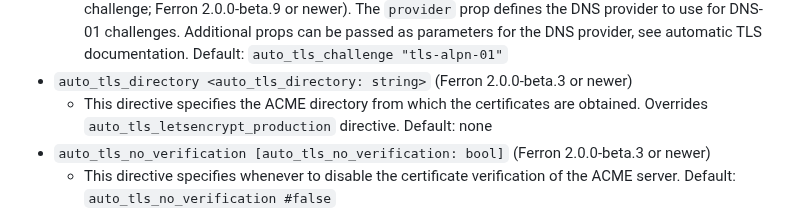
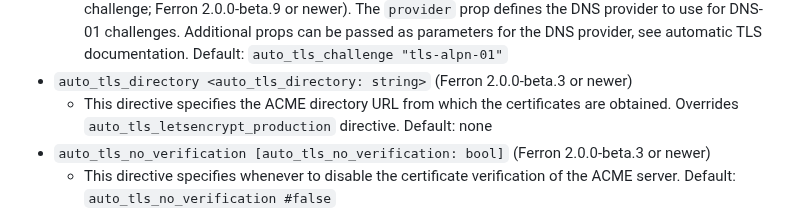
Before and after one commit to ferronweb/ferron, a Markdown page: docs/configuration-kdl.md, the part around the change. Drawn GitHub-style.

Commit message:
docs: clarify the ACME directory URL in `auto_tls_directory` directive description

```diff
--- a/docs/configuration-kdl.md
+++ b/docs/configuration-kdl.md
@@ -265,7 +265,7 @@ This configuration reference organizes directives by both **scope** (where they
 - `auto_tls_challenge <acme_challenge_type: string> [provider=<acme_challenge_provider: string>] [...]`
   - This directive specifies the used ACME challenge type. The supported types are `"http-01"` (HTTP-01 ACME challenge), `"tls-alpn-01"` (TLS-ALPN-01 ACME challenge) and `"dns-01"` (DNS-01 ACME challenge; Ferron 2.0.0-beta.9 or newer). The `provider` prop defines the DNS provider to use for DNS-01 challenges. Additional props can be passed as parameters for the DNS provider, see automatic TLS documentation. Default: `auto_tls_challenge "tls-alpn-01"`
 - `auto_tls_directory <auto_tls_directory: string>` (Ferron 2.0.0-beta.3 or newer)
-  - This directive specifies the ACME directory from which the certificates are obtained. Overrides `auto_tls_letsencrypt_production` directive. Default: none
+  - This directive specifies the ACME directory URL from which the certificates are obtained. Overrides `auto_tls_letsencrypt_production` directive. Default: none
 - `auto_tls_no_verification [auto_tls_no_verification: bool]` (Ferron 2.0.0-beta.3 or newer)
   - This directive specifies whenever to disable the certificate verification of the ACME server. Default: `auto_tls_no_verification #false`
 - `auto_tls_profile <auto_tls_profile: string|null>` (Ferron 2.0.0-beta.9 or newer)
```
